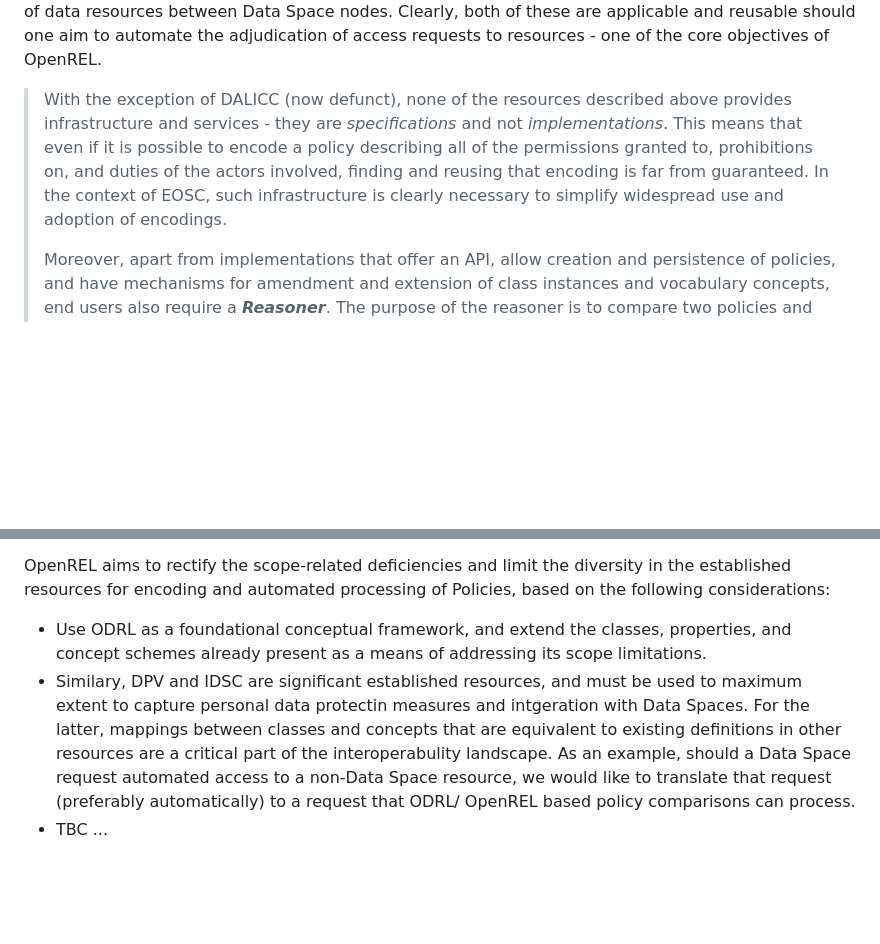
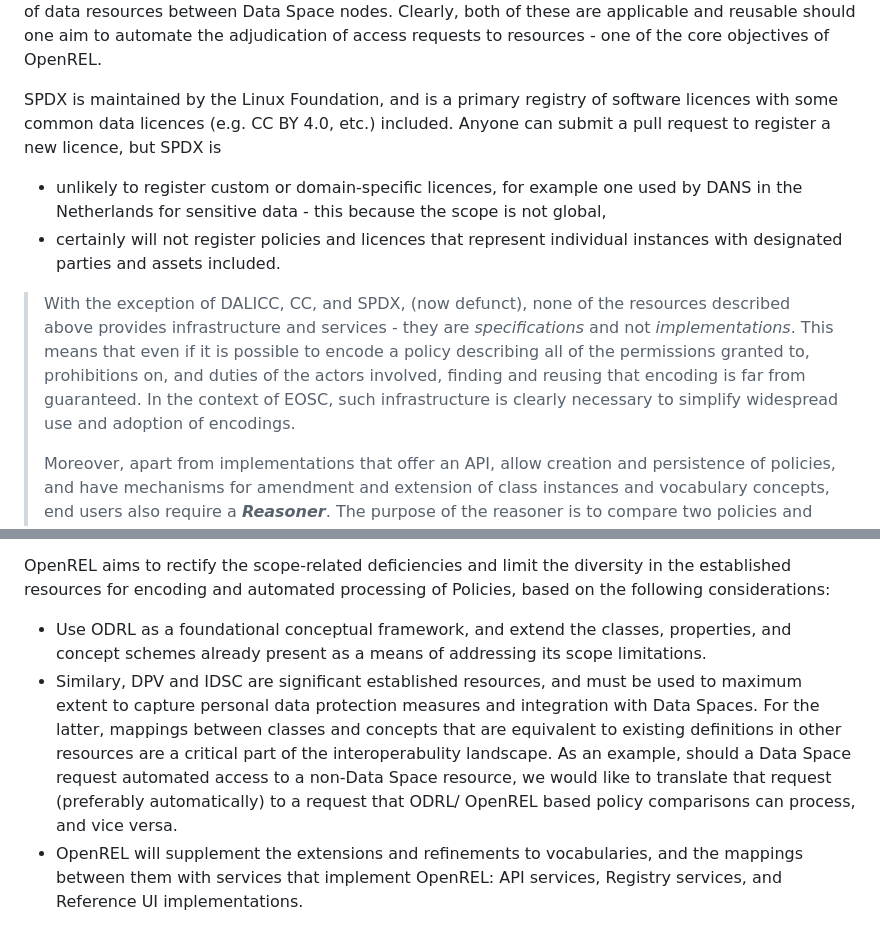
Before and after one commit to wimhugo/openrel, a Markdown page: docs/guide/01-Rationale.md, 2 parts joined by grey strips. GitHub-like rendering; blank space fills up the shorter version.

```diff
--- a/docs/guide/01-Rationale.md
+++ b/docs/guide/01-Rationale.md
@@ -29,7 +29,11 @@ Two additional vocabularies are specifically focused on encoding what is general
 
 There are a number of additional vocabularies that are applicable to the context, but for brevity we highlight only two others: **DUO** (Data Use Ontology), which is specifically developed to define restrictions on data access in the bioinformatics and health domain, and **IDSC** (International Data Spaces Core vocabulary), which encodes the processes and protocols for trusted access and exchange of data resources between Data Space nodes. Clearly, both of these are applicable and reusable should one aim to automate the adjudication of access requests to resources - one of the core objectives of OpenREL.
 
->With the exception of DALICC (now defunct), none of the resources described above provides infrastructure and services - they are *specifications* and not *implementations*. This means that even if it is possible to encode a policy describing all of the permissions granted to, prohibitions on, and duties of the actors involved, finding and reusing that encoding is far from guaranteed. In the context of EOSC, such infrastructure is clearly necessary to simplify widespread use and adoption of encodings.
+SPDX is maintained by the Linux Foundation, and is a primary registry of software licences with some common data licences (e.g. CC BY 4.0, etc.) included. Anyone can submit a pull request to register a new licence, but SPDX is
+ - unlikely to register custom or domain-specific licences, for example one used by DANS in the Netherlands for sensitive data - this because the scope is not global,
+ - certainly will not register policies and licences that represent individual instances with designated parties and assets included.
+
+>With the exception of DALICC, CC, and SPDX, (now defunct), none of the resources described above provides infrastructure and services - they are *specifications* and not *implementations*. This means that even if it is possible to encode a policy describing all of the permissions granted to, prohibitions on, and duties of the actors involved, finding and reusing that encoding is far from guaranteed. In the context of EOSC, such infrastructure is clearly necessary to simplify widespread use and adoption of encodings.
 >
 >Moreover, apart from implementations that offer an API, allow creation and persistence of policies, and have mechanisms for amendment and extension of class instances and vocabulary concepts, end users also require a ***Reasoner***. The purpose of the reasoner is to compare two policies and provide 2 typical outputs from this:
 > - Are the two policies compatible, or do they contain contradictions?
@@ -44,5 +48,5 @@ There are a number of additional vocabularies that are applicable to the context
 OpenREL aims to rectify the scope-related deficiencies and limit the diversity in the established resources for encoding and automated processing of Policies, based on the following considerations:
 
 - Use ODRL as a foundational conceptual framework, and extend the classes, properties, and concept schemes already present as a means of addressing its scope limitations.
-- Similary, DPV and IDSC are significant established resources, and must be used to maximum extent to capture personal data protectin measures and intgeration with Data Spaces. For the latter, mappings between classes and concepts that are equivalent to existing definitions in other resources are a critical part of the interoperabulity landscape. As an example, should a Data Space request automated access to a non-Data Space resource, we would like to translate that request (preferably automatically) to a request that ODRL/ OpenREL based policy comparisons can process.
-- TBC ...
+- Similary, DPV and IDSC are significant established resources, and must be used to maximum extent to capture personal data protection measures and integration with Data Spaces. For the latter, mappings between classes and concepts that are equivalent to existing definitions in other resources are a critical part of the interoperabulity landscape. As an example, should a Data Space request automated access to a non-Data Space resource, we would like to translate that request (preferably automatically) to a request that ODRL/ OpenREL based policy comparisons can process, and vice versa.
+- OpenREL will supplement the extensions and refinements to vocabularies, and the mappings between them with services that implement OpenREL: API services, Registry services, and Reference UI implementations.
```
